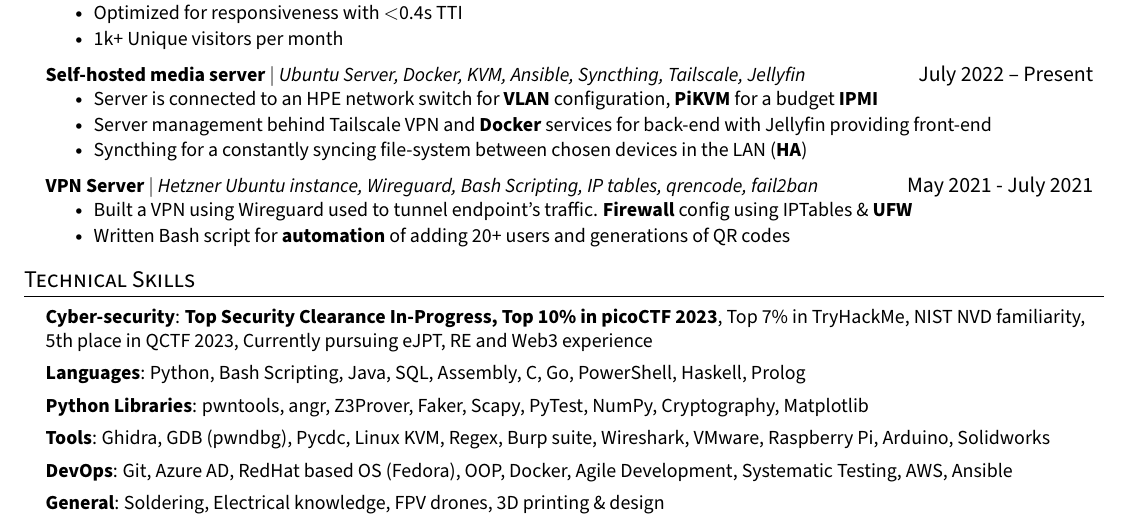
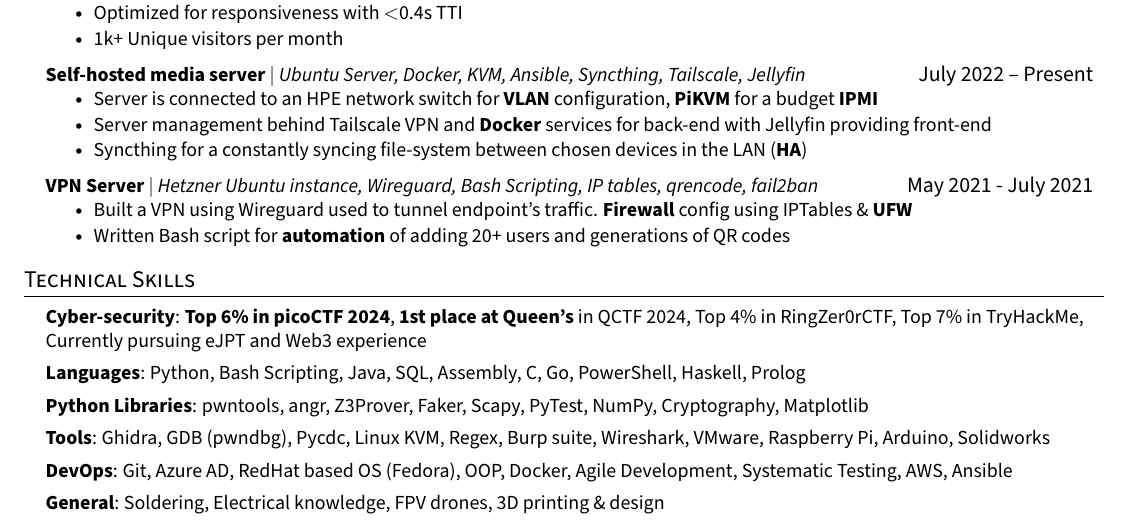
Before and after one commit to doxxedd/resume, a LaTeX document (main.tex, which reads src/skills.tex): part of the page, cut so that both start at the same text. Compiled offline with pdfLaTeX.

Commit message:
updated CTF placements

```diff
--- a/src/skills.tex
+++ b/src/skills.tex
@@ -2,7 +2,7 @@
 
 \begin{itemize}[leftmargin=0.15in, label={}]
     \small{\item{
-        \textbf{Cyber-security}{: \textbf{Top Security Clearance In-Progress, Top 10\% in picoCTF 2023}, Top 7\% in TryHackMe, NIST NVD familiarity, 5th place in QCTF 2023, Currently pursuing eJPT, RE and Web3 experience} \\ \vspace{1.5mm}
+        \textbf{Cyber-security}{: \textbf{Top 6\% in picoCTF 2024}, \textbf{1st place at Queen's} in QCTF 2024, Top 4\% in RingZer0rCTF, Top 7\% in TryHackMe, Currently pursuing eJPT and Web3 experience} \\ \vspace{1.5mm}
         \textbf{Languages}{: Python, Bash Scripting, Java, SQL, Assembly, C, Go, PowerShell, Haskell, Prolog} \\ \vspace{1.5mm}
         \textbf{Python Libraries}{: pwntools, angr, Z3Prover, Faker, Scapy, PyTest, NumPy, Cryptography, Matplotlib} \\ \vspace{1.5mm}
         \textbf{Tools}{: Ghidra, GDB (pwndbg), Pycdc, Linux KVM, Regex, Burp suite, Wireshark, VMware, Raspberry Pi, Arduino, Solidworks} \\ \vspace{1.5mm}
```
Also changed, not shown: src/education.tex (+1 -1 lines).
